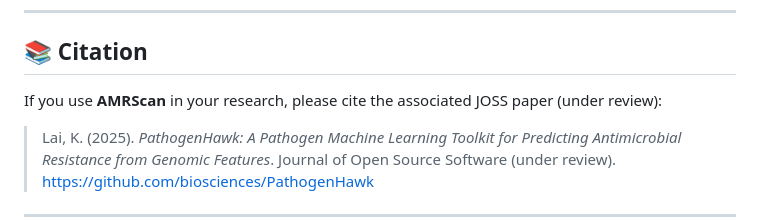
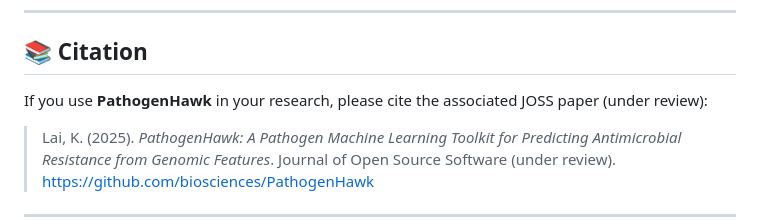
Before and after one commit to taowis/PathogenHawk, a Markdown page: README.md, the part around the change. Drawn GitHub-style.

```diff
--- a/README.md
+++ b/README.md
@@ -95,7 +95,7 @@ nextflow run pathogenhawk.nf --config configs/Ecoli.yaml
 
 ## 📚 Citation
 
-If you use **AMRScan** in your research, please cite the associated JOSS paper (under review):
+If you use **PathogenHawk** in your research, please cite the associated JOSS paper (under review):
 
 > Lai, K. (2025). *PathogenHawk: A Pathogen Machine Learning Toolkit for Predicting Antimicrobial Resistance from Genomic Features*. Journal of Open Source Software (under review). https://github.com/biosciences/PathogenHawk
 
```
